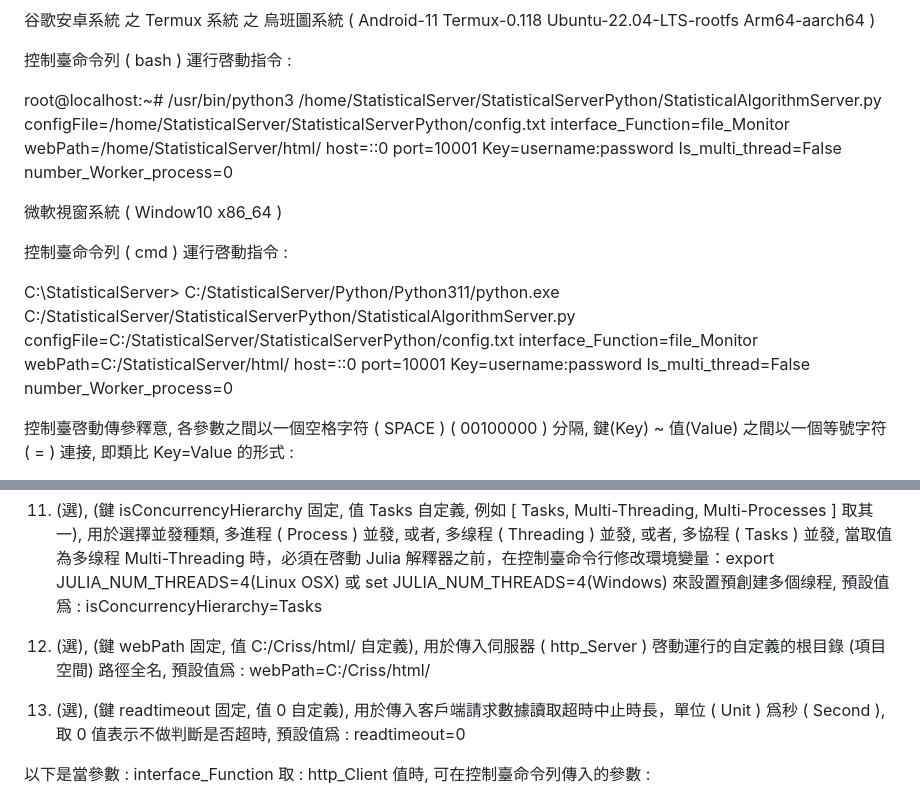
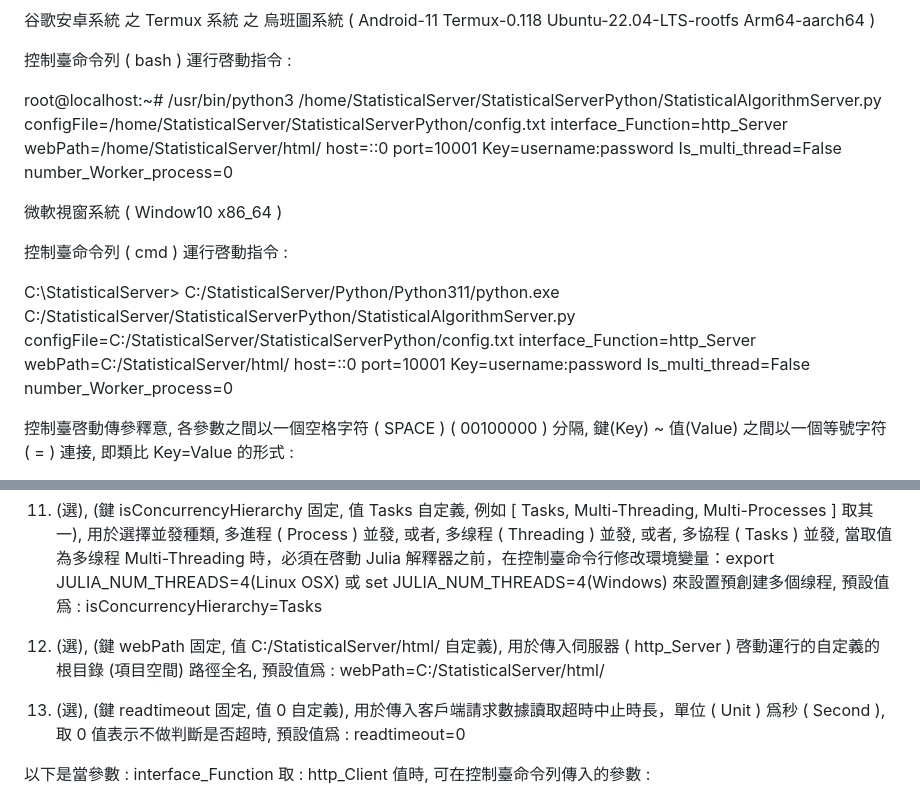
Before and after one commit to Orca023/StatisticalServer, a Markdown page: README.md, 2 parts joined by grey strips. GitHub-like rendering.

```diff
--- a/README.md
+++ b/README.md
@@ -94,13 +94,13 @@ https://github.com/python/cpython.git
 
 控制臺命令列 ( bash ) 運行啓動指令 :
 
-root@localhost:~# /usr/bin/python3 /home/StatisticalServer/StatisticalServerPython/StatisticalAlgorithmServer.py configFile=/home/StatisticalServer/StatisticalServerPython/config.txt interface_Function=file_Monitor webPath=/home/StatisticalServer/html/ host=::0 port=10001 Key=username:password Is_multi_thread=False number_Worker_process=0
+root@localhost:~# /usr/bin/python3 /home/StatisticalServer/StatisticalServerPython/StatisticalAlgorithmServer.py configFile=/home/StatisticalServer/StatisticalServerPython/config.txt interface_Function=http_Server webPath=/home/StatisticalServer/html/ host=::0 port=10001 Key=username:password Is_multi_thread=False number_Worker_process=0
 
 微軟視窗系統 ( Window10 x86_64 )
 
 控制臺命令列 ( cmd ) 運行啓動指令 :
 
-C:\StatisticalServer> C:/StatisticalServer/Python/Python311/python.exe C:/StatisticalServer/StatisticalServerPython/StatisticalAlgorithmServer.py configFile=C:/StatisticalServer/StatisticalServerPython/config.txt interface_Function=file_Monitor webPath=C:/StatisticalServer/html/ host=::0 port=10001 Key=username:password Is_multi_thread=False number_Worker_process=0
+C:\StatisticalServer> C:/StatisticalServer/Python/Python311/python.exe C:/StatisticalServer/StatisticalServerPython/StatisticalAlgorithmServer.py configFile=C:/StatisticalServer/StatisticalServerPython/config.txt interface_Function=http_Server webPath=C:/StatisticalServer/html/ host=::0 port=10001 Key=username:password Is_multi_thread=False number_Worker_process=0
 
 控制臺啓動傳參釋意, 各參數之間以一個空格字符 ( SPACE ) ( 00100000 ) 分隔, 鍵(Key) ~ 值(Value) 之間以一個等號字符 ( = ) 連接, 即類比 Key=Value 的形式 :
 
@@ -379,7 +356,7 @@ C:\Criss> C:/Criss/Julia/Julia-1.10.4/bin/julia.exe -p 4 --project=C:/Criss/jl/
 
 18. (選), (鍵 isConcurrencyHierarchy 固定, 值 Tasks 自定義, 例如 [ Tasks, Multi-Threading, Multi-Processes ] 取其一), 用於選擇並發種類, 多進程 ( Process ) 並發, 或者, 多缐程 ( Threading ) 並發, 或者, 多協程 ( Tasks ) 並發, 當取值為多缐程 Multi-Threading 時，必須在啓動 Julia 解釋器之前，在控制臺命令行修改環境變量：export JULIA_NUM_THREADS=4(Linux OSX) 或 set JULIA_NUM_THREADS=4(Windows) 來設置預創建多個缐程, 預設值爲 :  isConcurrencyHierarchy=Tasks
 
-19. (選), (鍵 webPath 固定, 值 C:/Criss/html/ 自定義), 用於傳入伺服器 ( http_Server ) 啓動運行的自定義的根目錄 (項目空間) 路徑全名, 預設值爲 :  webPath=C:/Criss/html/
+19. (選), (鍵 webPath 固定, 值 C:/StatisticalServer/html/ 自定義), 用於傳入伺服器 ( http_Server ) 啓動運行的自定義的根目錄 (項目空間) 路徑全名, 預設值爲 :  webPath=C:/StatisticalServer/html/
 
 20. (選), (鍵 readtimeout 固定, 值 0 自定義), 用於傳入客戶端請求數據讀取超時中止時長，單位 ( Unit ) 爲秒 ( Second ), 取 0 值表示不做判斷是否超時, 預設值爲 :  readtimeout=0
 
```
Also changed, not shown: other parts of README.md (+6 -29 lines).
